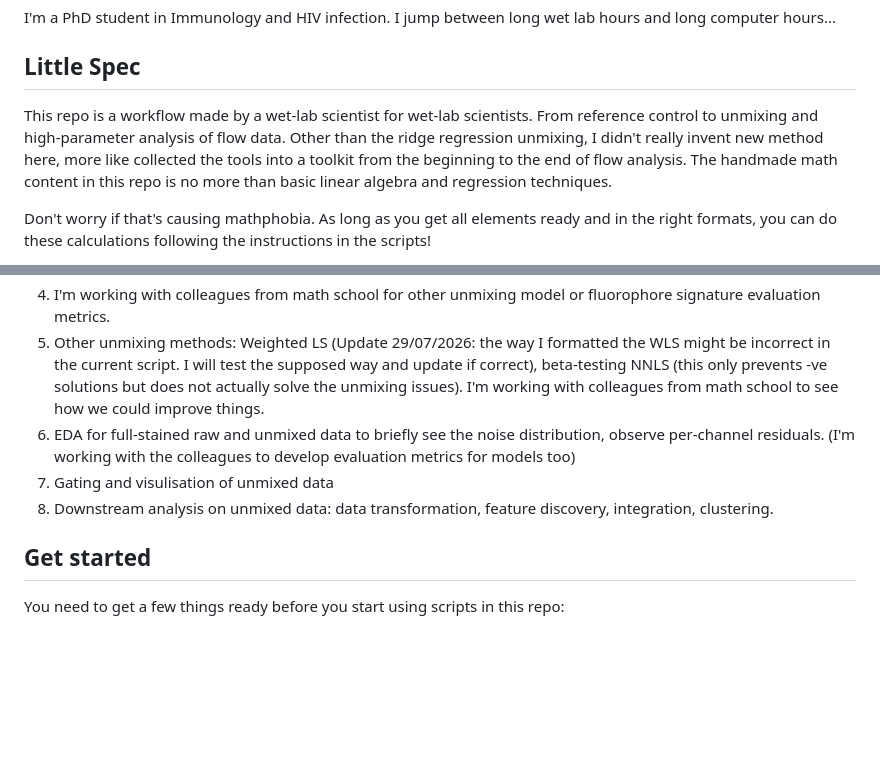
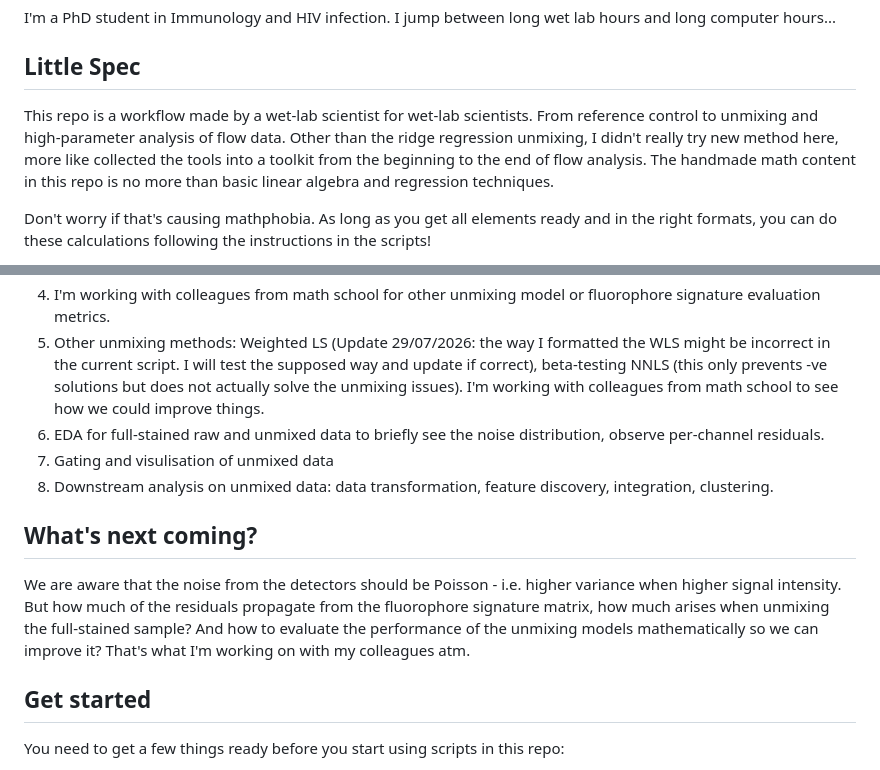
Before and after one commit to liveanddeadcat/Yuchen-s-little-spectral-flow-, a Markdown page: README.md, 2 parts joined by grey strips. GitHub-like rendering; blank space fills up the shorter version.

```diff
--- a/README.md
+++ b/README.md
@@ -5,7 +5,7 @@ Anything Yuchen's spectral flow analysis workflows. Including template scripts o
 I'm a PhD student in Immunology and HIV infection. I jump between long wet lab hours and long computer hours...
 
 ## Little Spec
-This repo is a workflow made by a wet-lab scientist for wet-lab scientists. From reference control to unmixing and high-parameter analysis of flow data. Other than the ridge regression unmixing, I didn't really invent new method here, more like collected the tools into a toolkit from the beginning to the end of flow analysis. The handmade math content in this repo is no more than basic linear algebra and regression techniques.
+This repo is a workflow made by a wet-lab scientist for wet-lab scientists. From reference control to unmixing and high-parameter analysis of flow data. Other than the ridge regression unmixing, I didn't really try new method here, more like collected the tools into a toolkit from the beginning to the end of flow analysis. The handmade math content in this repo is no more than basic linear algebra and regression techniques.
 
 Don't worry if that's causing mathphobia. As long as you get all elements ready and in the right formats, you can do these calculations following the instructions in the scripts!
 
@@ -14,9 +14,12 @@ Don't worry if that's causing mathphobia. As long as you get all elements ready
 3. OLS spectral unmixing with AF extraction
 4. I'm working with colleagues from math school for other unmixing model or fluorophore signature evaluation metrics.
 5. Other unmixing methods: Weighted LS (Update 29/07/2026: the way I formatted the WLS might be incorrect in the current script. I will test the supposed way and update if correct), beta-testing NNLS (this only prevents -ve solutions but does not actually solve the unmixing issues). I'm working with colleagues from math school to see how we could improve things.
-6. EDA for full-stained raw and unmixed data to briefly see the noise distribution, observe per-channel residuals. (I'm working with the colleagues to develop evaluation metrics for models too)
-7.  Gating and visulisation of unmixed data
+6. EDA for full-stained raw and unmixed data to briefly see the noise distribution, observe per-channel residuals.
+7. Gating and visulisation of unmixed data
 8. Downstream analysis on unmixed data: data transformation, feature discovery, integration, clustering.
+
+## What's next coming?
+We are aware that the noise from the detectors should be Poisson - i.e. higher variance when higher signal intensity. But how much of the residuals propagate from the fluorophore signature matrix, how much arises when unmixing the full-stained sample? And how to evaluate the performance of the unmixing models mathematically so we can improve it? That's what I'm working on with my colleagues atm.
 
 ## Get started
 You need to get a few things ready before you start using scripts in this repo:
```
